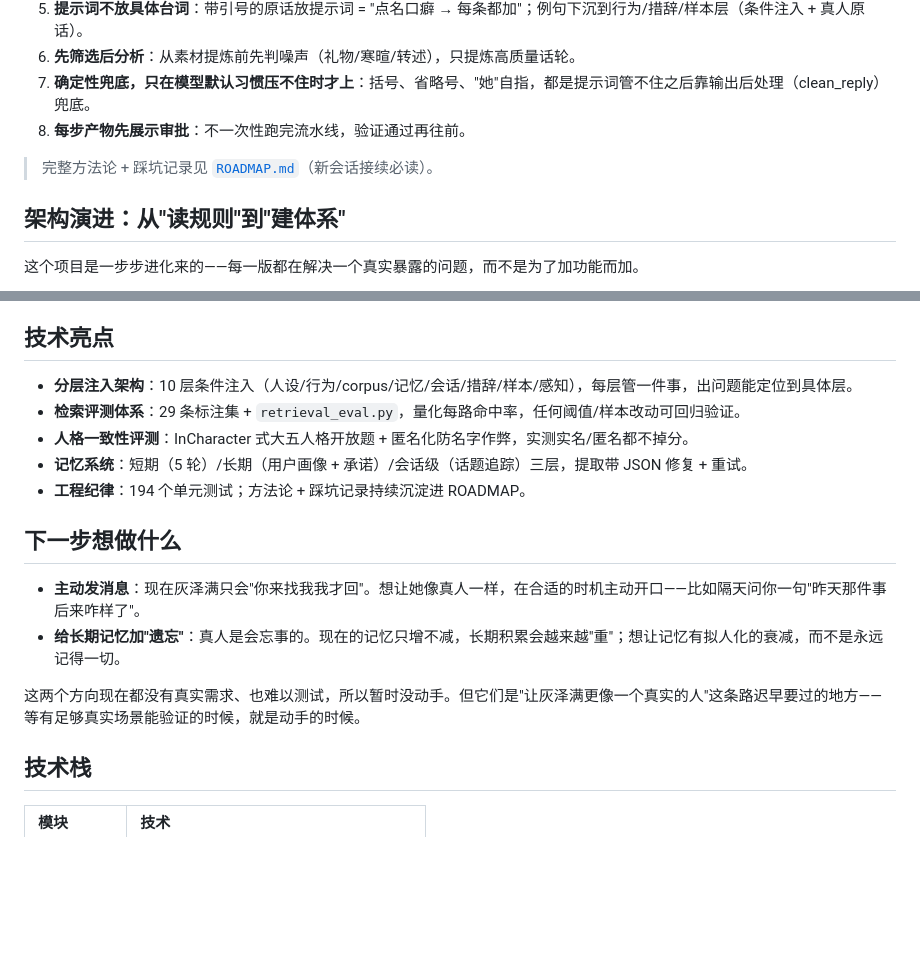
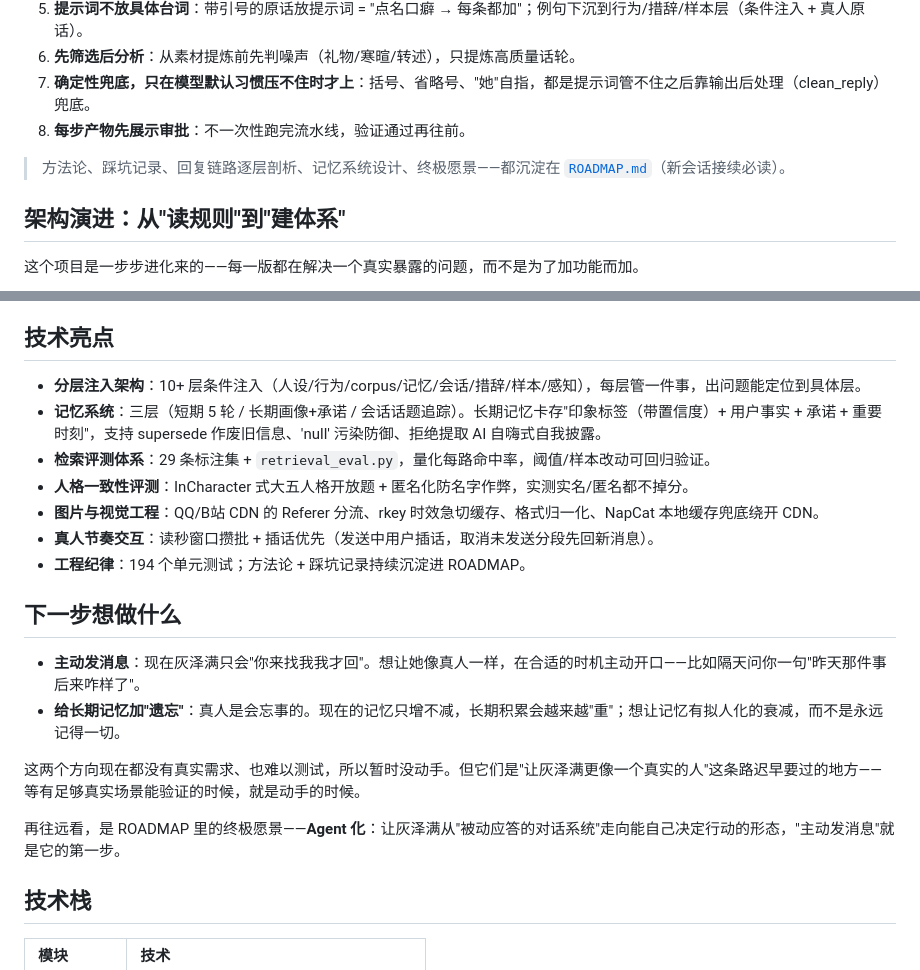
Before and after one commit to MureasAm/Hzm-AI-Bot, a Markdown page: README.md, 2 parts joined by grey strips. GitHub-like rendering; blank space fills up the shorter version.

Commit message:
README: 通读全代码库后补充被低估的工程亮点(记忆卡/视觉CDN/插话优先)+ROADMAP金矿指引
Co-Authored-By: Claude Fable 5 <noreply@anthropic.com>

```diff
--- a/README.md
+++ b/README.md
@@ -54,7 +54,7 @@
 7. **确定性兜底，只在模型默认习惯压不住时才上**：括号、省略号、"她"自指，都是提示词管不住之后靠输出后处理（clean_reply）兜底。
 8. **每步产物先展示审批**：不一次性跑完流水线，验证通过再往前。
 
-> 完整方法论 + 踩坑记录见 [`ROADMAP.md`](ROADMAP.md)（新会话接续必读）。
+> 方法论、踩坑记录、回复链路逐层剖析、记忆系统设计、终极愿景——都沉淀在 [`ROADMAP.md`](ROADMAP.md)（新会话接续必读）。
 
 ## 架构演进：从"读规则"到"建体系"
 
@@ -88,10 +88,12 @@ corpus（直播记忆）/声音样本/行为触发/措辞指纹四路向量检
 
 ## 技术亮点
 
-- **分层注入架构**：10 层条件注入（人设/行为/corpus/记忆/会话/措辞/样本/感知），每层管一件事，出问题能定位到具体层。
-- **检索评测体系**：29 条标注集 + `retrieval_eval.py`，量化每路命中率，任何阈值/样本改动可回归验证。
+- **分层注入架构**：10+ 层条件注入（人设/行为/corpus/记忆/会话/措辞/样本/感知），每层管一件事，出问题能定位到具体层。
+- **记忆系统**：三层（短期 5 轮 / 长期画像+承诺 / 会话话题追踪）。长期记忆卡存"印象标签（带置信度）+ 用户事实 + 承诺 + 重要时刻"，支持 supersede 作废旧信息、'null' 污染防御、拒绝提取 AI 自嗨式自我披露。
+- **检索评测体系**：29 条标注集 + `retrieval_eval.py`，量化每路命中率，阈值/样本改动可回归验证。
 - **人格一致性评测**：InCharacter 式大五人格开放题 + 匿名化防名字作弊，实测实名/匿名都不掉分。
-- **记忆系统**：短期（5 轮）/长期（用户画像 + 承诺）/会话级（话题追踪）三层，提取带 JSON 修复 + 重试。
+- **图片与视觉工程**：QQ/B站 CDN 的 Referer 分流、rkey 时效急切缓存、格式归一化、NapCat 本地缓存兜底绕开 CDN。
+- **真人节奏交互**：读秒窗口攒批 + 插话优先（发送中用户插话，取消未发送分段先回新消息）。
 - **工程纪律**：194 个单元测试；方法论 + 踩坑记录持续沉淀进 ROADMAP。
 
 ## 下一步想做什么
@@ -100,6 +102,8 @@ corpus（直播记忆）/声音样本/行为触发/措辞指纹四路向量检
 - **给长期记忆加"遗忘"**：真人是会忘事的。现在的记忆只增不减，长期积累会越来越"重"；想让记忆有拟人化的衰减，而不是永远记得一切。
 
 这两个方向现在都没有真实需求、也难以测试，所以暂时没动手。但它们是"让灰泽满更像一个真实的人"这条路迟早要过的地方——等有足够真实场景能验证的时候，就是动手的时候。
+
+再往远看，是 ROADMAP 里的终极愿景——**Agent 化**：让灰泽满从"被动应答的对话系统"走向能自己决定行动的形态，"主动发消息"就是它的第一步。
 
 ## 技术栈
 
```
